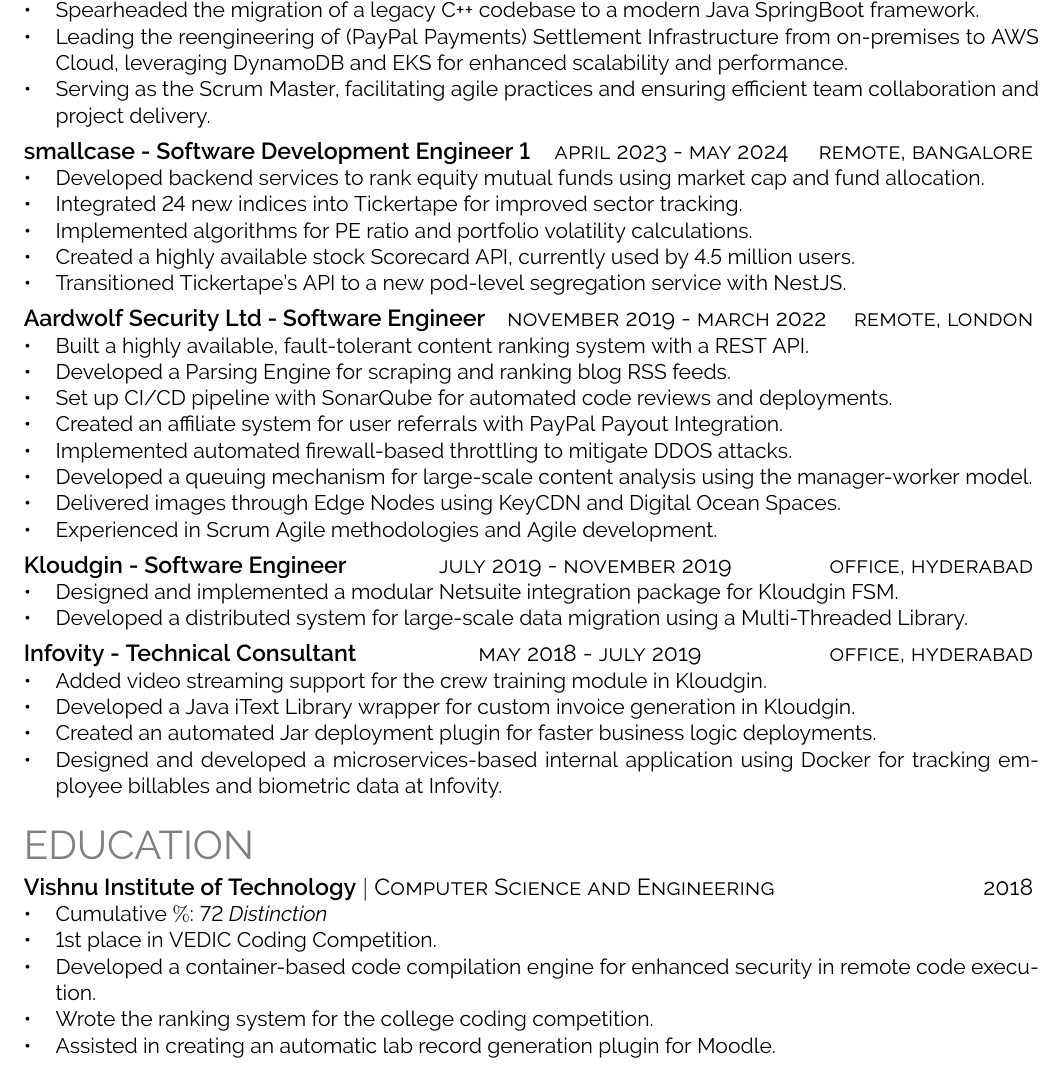
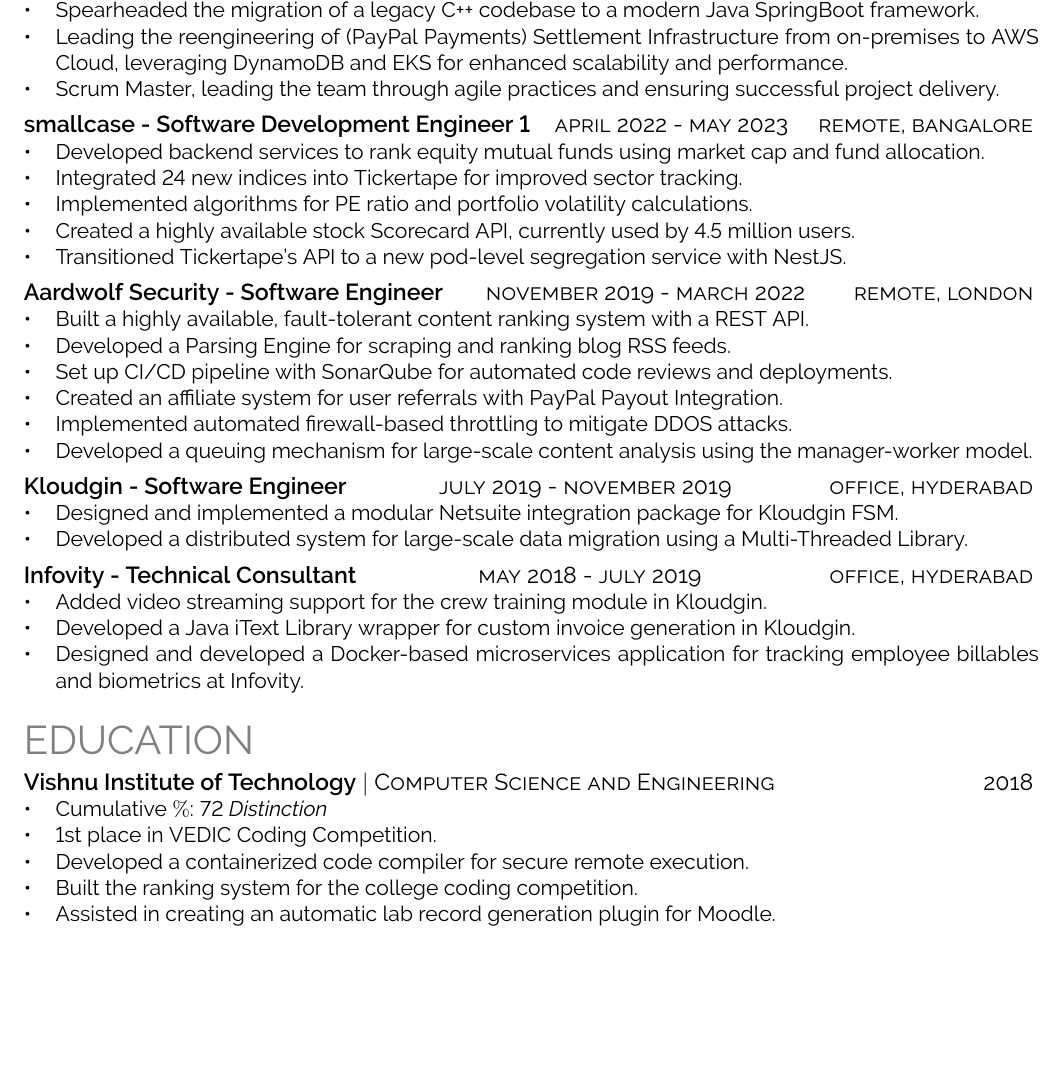
Before and after one commit to hkmekala/resume, a LaTeX document (main.tex): part of the page, cut so that both start at the same text, the shorter picture padded with empty space. Compiled offline with pdfLaTeX.

Commit message:
fix: Dates, and Intterests

```diff
--- a/main.tex
+++ b/main.tex
@@ -17,10 +17,10 @@
 \begin{itemize}
 	\item Spearheaded the migration of a legacy C++ codebase to a modern Java SpringBoot framework.
 	\item Leading the reengineering of (PayPal Payments) Settlement Infrastructure from on-premises to AWS Cloud, leveraging DynamoDB and EKS for enhanced scalability and performance.
-    \item Serving as the Scrum Master, facilitating agile practices and ensuring efficient team collaboration and project delivery.
+    \item Scrum Master, leading the team through agile practices and ensuring successful project delivery.
 \end{itemize}
 
-\subsection{smallcase - Software Development Engineer 1 \rside{April 2023 - May 2024} \rside{Remote, Bangalore}}
+\subsection{\textbf{smallcase} - Software Development Engineer 1 \rside{April 2022 - May 2023} \rside{Remote, Bangalore}}
 \begin{itemize}
     \item Developed backend services to rank equity mutual funds using market cap and fund allocation.
     \item Integrated 24 new indices into Tickertape for improved sector tracking.
@@ -30,7 +30,7 @@
 \end{itemize}
 
 
-\subsection{Aardwolf Security Ltd - Software Engineer \rside{November 2019 - March 2022} \rside{Remote, London}}
+\subsection{\textbf{Aardwolf Security} - Software Engineer \rside{November 2019 - March 2022} \rside{Remote, London}}
 \begin{itemize}
     \item Built a highly available, fault-tolerant content ranking system with a REST API.
     \item Developed a Parsing Engine for scraping and ranking blog RSS feeds.
@@ -38,21 +38,18 @@
     \item Created an affiliate system for user referrals with PayPal Payout Integration.
     \item Implemented automated firewall-based throttling to mitigate DDOS attacks.
     \item Developed a queuing mechanism for large-scale content analysis using the manager-worker model.
-    \item Delivered images through Edge Nodes using KeyCDN and Digital Ocean Spaces.
-    \item Experienced in Scrum Agile methodologies and Agile development.
 \end{itemize}
 
-\subsection{Kloudgin - Software Engineer \rside{July 2019 - November 2019} \rside{Office, Hyderabad}}
+\subsection{\textbf{Kloudgin} - Software Engineer \rside{July 2019 - November 2019} \rside{Office, Hyderabad}}
 \begin{itemize}
     \item Designed and implemented a modular Netsuite integration package for Kloudgin FSM.
     \item Developed a distributed system for large-scale data migration using a Multi-Threaded Library.
 \end{itemize}
-\subsection{Infovity - Technical Consultant \rside{May 2018 - July 2019} \rside{Office, Hyderabad}}
+\subsection{\textbf{Infovity} - Technical Consultant \rside{May 2018 - July 2019} \rside{Office, Hyderabad}}
 \begin{itemize}
     \item Added video streaming support for the crew training module in Kloudgin.
     \item Developed a Java iText Library wrapper for custom invoice generation in Kloudgin.
-    \item Created an automated Jar deployment plugin for faster business logic deployments.
-    \item Designed and developed a microservices-based internal application using Docker for tracking employee billables and biometric data at Infovity.
+    \item Designed and developed a Docker-based microservices application for tracking employee billables and biometrics at Infovity.
 \end{itemize}
 
 \section{Education}
@@ -61,8 +58,8 @@
 \begin{itemize}
     \item Cumulative \(\%\): 72 \textit{Distinction}
     \item 1st place in VEDIC Coding Competition.
-    \item Developed a container-based code compilation engine for enhanced security in remote code execution.
-    \item Wrote the ranking system for the college coding competition.
+    \item Developed a containerized code compiler for secure remote execution.
+    \item Built the ranking system for the college coding competition.
     \item Assisted in creating an automatic lab record generation plugin for Moodle.
 \end{itemize}
 
```
Also changed, not shown: hkmekala_cv_5.pdf, main.tex (5 more changed lines).
